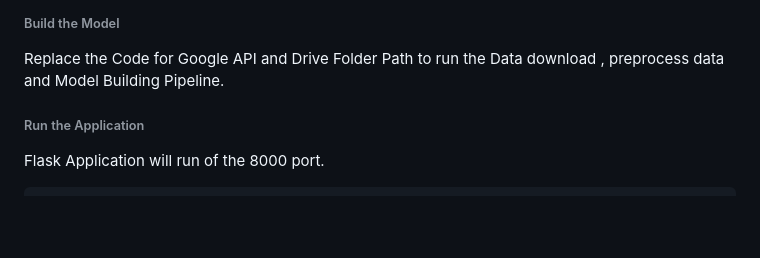
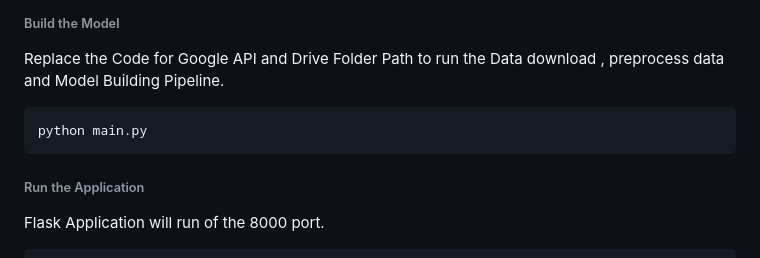
Before and after one commit to Kamal254/Image-Caption-Generator, a Markdown page: README.md, the part around the change printed below. Drawn GitHub-style; blank space fills up the shorter version.

````diff
--- a/README.md
+++ b/README.md
@@ -45,7 +46,9 @@ pip install -r requirements.txt
 
 ###### Build the Model
 Replace the Code for Google API and Drive Folder Path to run the Data download , preprocess data and  Model Building Pipeline.
-
+```bash
+python main.py
+```
 
 ###### Run the Application
 Flask Application will run of the 8000 port.
````
Also changed, not shown: other parts of README.md (+2 -1 lines).
